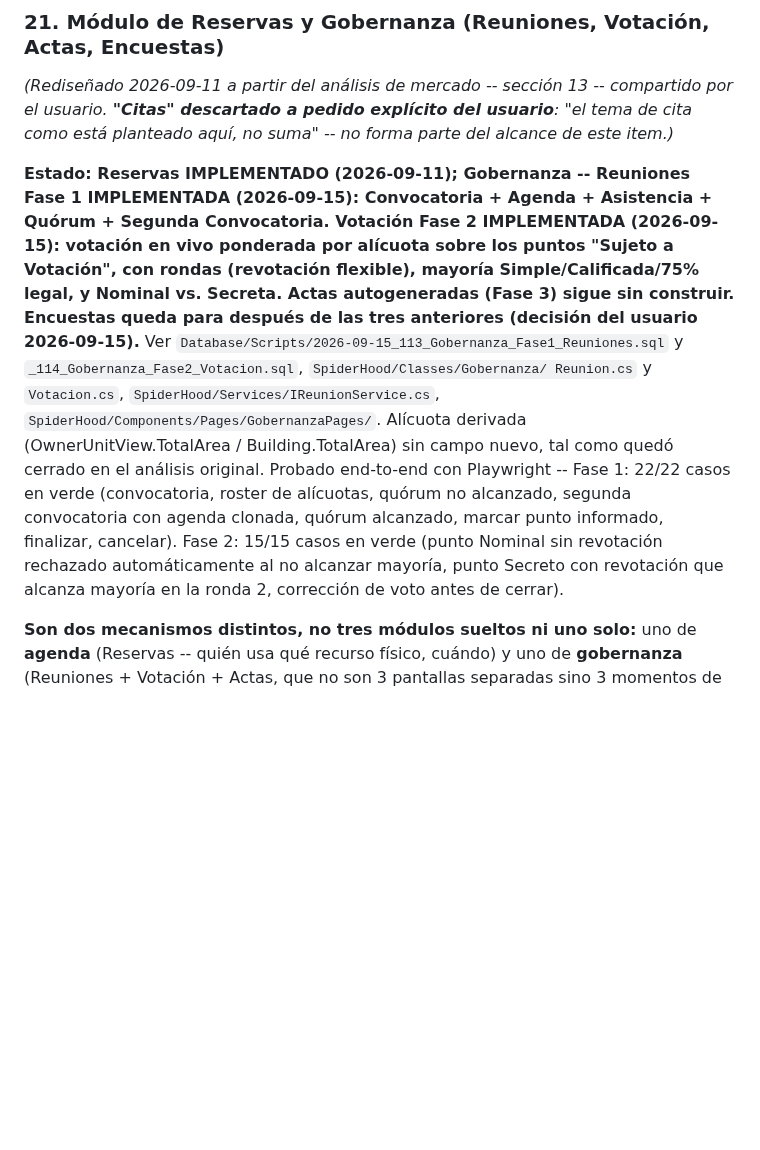
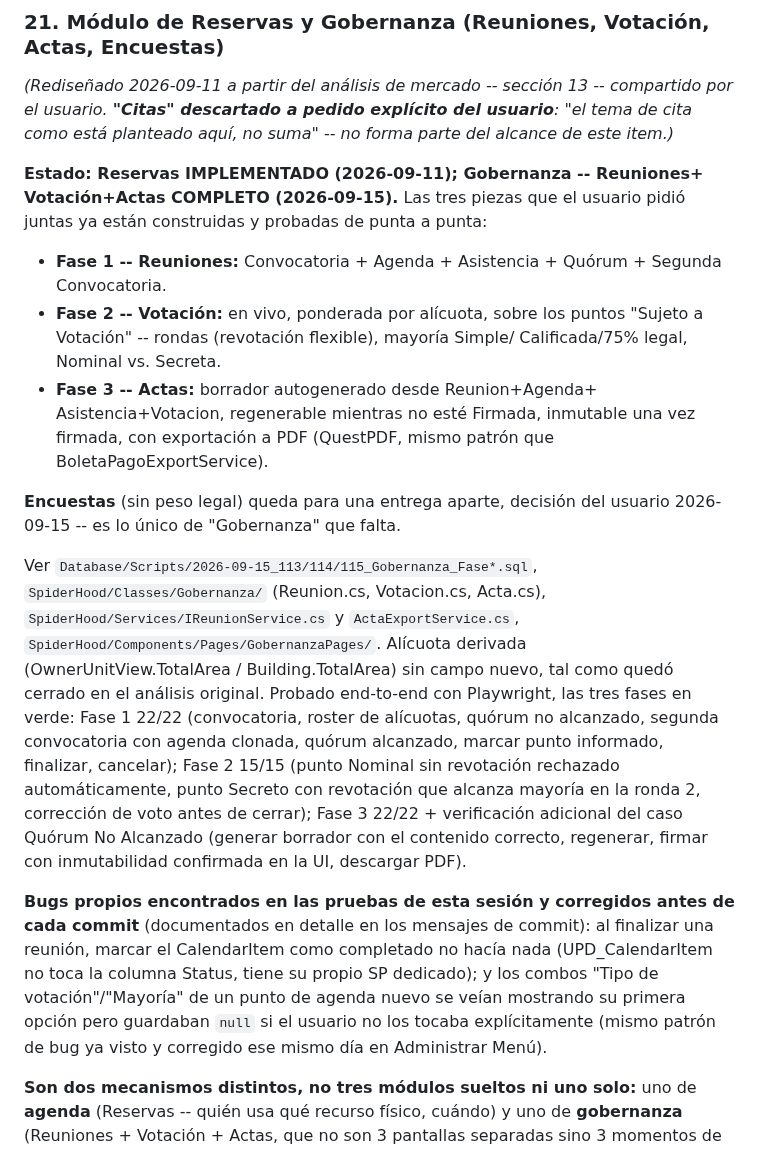
Before and after one commit to EnriqueKristian/SpiderHood, a Markdown page: Docs/Pendientes-Negocio-Consolidado.md, the part around the change. GitHub-like rendering; blank space fills up the shorter version.

Commit message:
docs: marcar Gobernanza Reuniones+Votación+Actas como completo
Co-Authored-By: Claude Sonnet 5 <noreply@anthropic.com>
Claude-Session: https://claude.ai/code/session_01BTPVtekGiHwefv1oMP2fY4

```diff
--- a/Docs/Pendientes-Negocio-Consolidado.md
+++ b/Docs/Pendientes-Negocio-Consolidado.md
@@ -899,26 +899,45 @@ compartido por el usuario. **"Citas" descartado a pedido explícito del
 usuario**: "el tema de cita como está planteado aquí, no suma" -- no forma
 parte del alcance de este item.)*
 
-**Estado: Reservas IMPLEMENTADO (2026-09-11); Gobernanza -- Reuniones Fase 1
-IMPLEMENTADA (2026-09-15): Convocatoria + Agenda + Asistencia + Quórum +
-Segunda Convocatoria. Votación Fase 2 IMPLEMENTADA (2026-09-15): votación
-en vivo ponderada por alícuota sobre los puntos "Sujeto a Votación", con
-rondas (revotación flexible), mayoría Simple/Calificada/75% legal, y
-Nominal vs. Secreta. Actas autogeneradas (Fase 3) sigue sin construir.
-Encuestas queda para después de las tres anteriores (decisión del usuario
-2026-09-15).**
-Ver `Database/Scripts/2026-09-15_113_Gobernanza_Fase1_Reuniones.sql` y
-`_114_Gobernanza_Fase2_Votacion.sql`, `SpiderHood/Classes/Gobernanza/
-Reunion.cs` y `Votacion.cs`, `SpiderHood/Services/IReunionService.cs`,
+**Estado: Reservas IMPLEMENTADO (2026-09-11); Gobernanza -- Reuniones+
+Votación+Actas COMPLETO (2026-09-15).** Las tres piezas que el usuario pidió
+juntas ya están construidas y probadas de punta a punta:
+- **Fase 1 -- Reuniones:** Convocatoria + Agenda + Asistencia + Quórum +
+  Segunda Convocatoria.
+- **Fase 2 -- Votación:** en vivo, ponderada por alícuota, sobre los puntos
+  "Sujeto a Votación" -- rondas (revotación flexible), mayoría Simple/
+  Calificada/75% legal, Nominal vs. Secreta.
+- **Fase 3 -- Actas:** borrador autogenerado desde Reunion+Agenda+
+  Asistencia+Votacion, regenerable mientras no esté Firmada, inmutable una
+  vez firmada, con exportación a PDF (QuestPDF, mismo patrón que
+  BoletaPagoExportService).
+
+**Encuestas** (sin peso legal) queda para una entrega aparte, decisión del
+usuario 2026-09-15 -- es lo único de "Gobernanza" que falta.
+
+Ver `Database/Scripts/2026-09-15_113/114/115_Gobernanza_Fase*.sql`,
+`SpiderHood/Classes/Gobernanza/` (Reunion.cs, Votacion.cs, Acta.cs),
+`SpiderHood/Services/IReunionService.cs` y `ActaExportService.cs`,
 `SpiderHood/Components/Pages/GobernanzaPages/`.
 Alícuota derivada (OwnerUnitView.TotalArea / Building.TotalArea) sin campo
 nuevo, tal como quedó cerrado en el análisis original. Probado end-to-end
-con Playwright -- Fase 1: 22/22 casos en verde (convocatoria, roster de
-alícuotas, quórum no alcanzado, segunda convocatoria con agenda clonada,
-quórum alcanzado, marcar punto informado, finalizar, cancelar). Fase 2:
-15/15 casos en verde (punto Nominal sin revotación rechazado
-automáticamente al no alcanzar mayoría, punto Secreto con revotación que
-alcanza mayoría en la ronda 2, corrección de voto antes de cerrar).
+con Playwright, las tres fases en verde: Fase 1 22/22 (convocatoria, roster
+de alícuotas, quórum no alcanzado, segunda convocatoria con agenda
+clonada, quórum alcanzado, marcar punto informado, finalizar, cancelar);
+Fase 2 15/15 (punto Nominal sin revotación rechazado automáticamente,
+punto Secreto con revotación que alcanza mayoría en la ronda 2, corrección
+de voto antes de cerrar); Fase 3 22/22 + verificación adicional del caso
+Quórum No Alcanzado (generar borrador con el contenido correcto,
+regenerar, firmar con inmutabilidad confirmada en la UI, descargar PDF).
+
+**Bugs propios encontrados en las pruebas de esta sesión y corregidos antes
+de cada commit** (documentados en detalle en los mensajes de commit): al
+finalizar una reunión, marcar el CalendarItem como completado no hacía
+nada (UPD_CalendarItem no toca la columna Status, tiene su propio SP
+dedicado); y los combos "Tipo de votación"/"Mayoría" de un punto de
+agenda nuevo se veían mostrando su primera opción pero guardaban `null`
+si el usuario no los tocaba explícitamente (mismo patrón de bug ya visto y
+corregido ese mismo día en Administrar Menú).
 
 **Son dos mecanismos distintos, no tres módulos sueltos ni uno solo:**
 uno de **agenda** (Reservas -- quién usa qué recurso físico, cuándo) y uno
```
